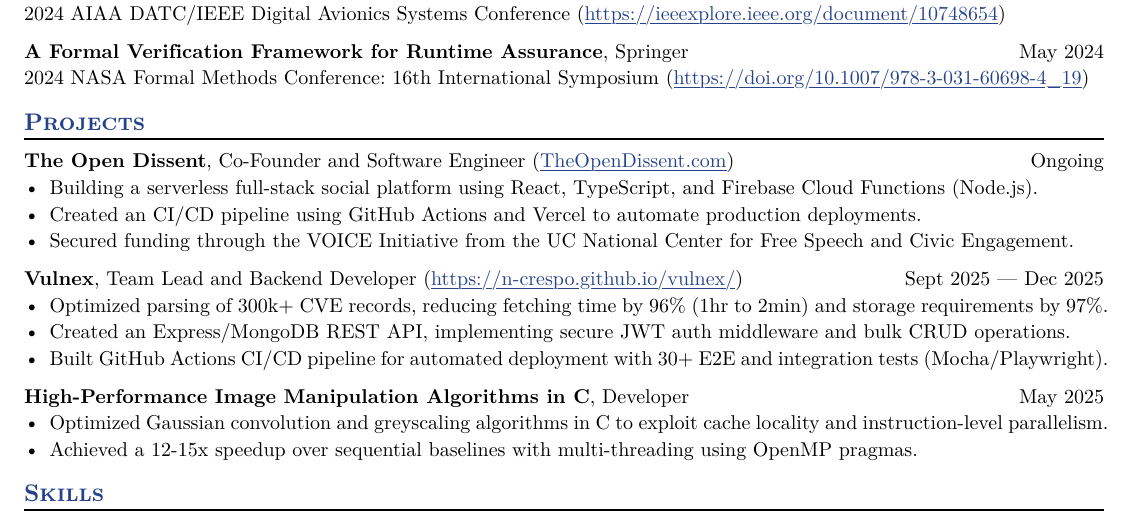
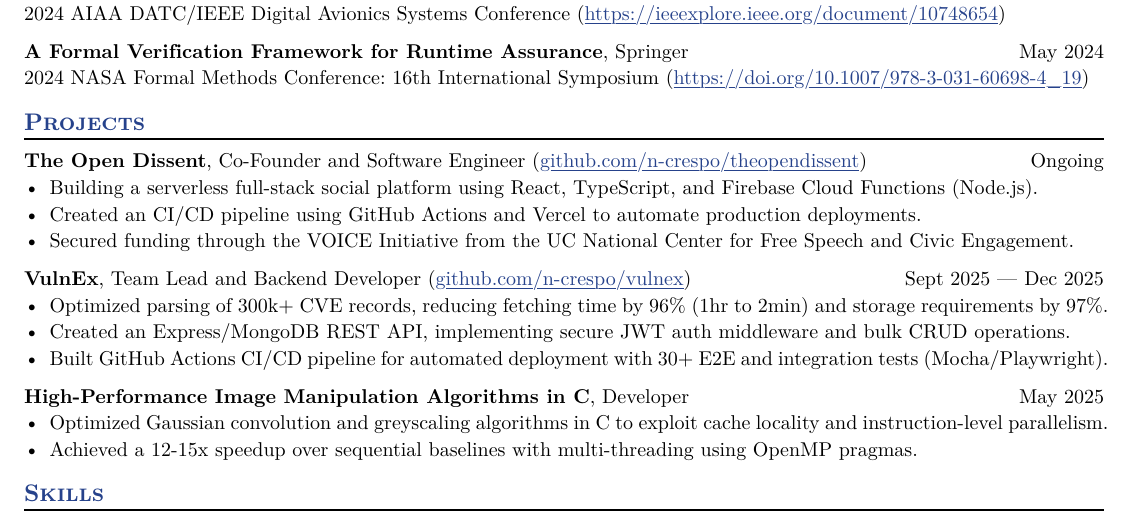
Before and after one commit to n-crespo/resume, a Typst document (Nicolas Crespo Resume.typ): part of the page, cut so that both start at the same text. The pictures show the PDF file Nicolas Crespo Resume.pdf that the author committed with the source.

Commit message:
chore: update links/typos

```diff
--- a/Nicolas Crespo Resume.typ
+++ b/Nicolas Crespo Resume.typ
@@ -377,7 +377,7 @@ Aspiring computer engineer interested in building innovative, impactful solution
 #project(
   role: "The Open Dissent",
   name: "Co-Founder and Software Engineer",
-  url: "TheOpenDissent.com",
+  url: "github.com/n-crespo/theopendissent",
   dates: "Ongoing",
 )
 - Building a serverless full-stack social platform using React, TypeScript, and Firebase Cloud Functions (Node.js).
@@ -388,10 +388,10 @@ Aspiring computer engineer interested in building innovative, impactful solution
 // - Building an anonymized full-stack social media site for students with HTML/CSS/JavaScript with a Firebase real-time database and authentication.
 
 #project(
-  role: "Vulnex",
+  role: "VulnEx",
   name: "Team Lead and Backend Developer",
   dates: dates-helper(start-date: "Sept 2025", end-date: "Dec 2025"),
-  url: "https://n-crespo.github.io/vulnex/",
+  url: "github.com/n-crespo/vulnex",
 )
 // - Optimized parsing 300k+ NVD CVE records, reducing fetching time by 96% (1hr to 2min) and storage requirements by 97% (7GB to 200MB).
 - Optimized parsing of 300k+ CVE records, reducing fetching time by 96% (1hr to 2min) and storage requirements by 97%.
```
Also changed, not shown: Nicolas Crespo Resume.pdf.
